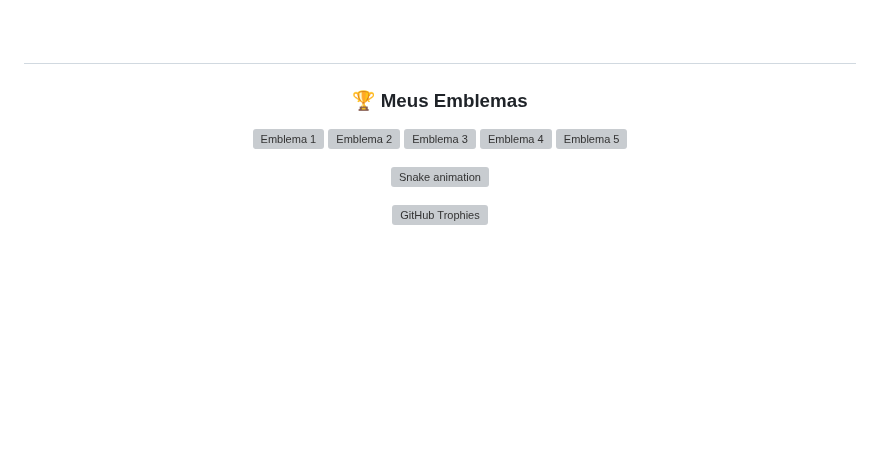
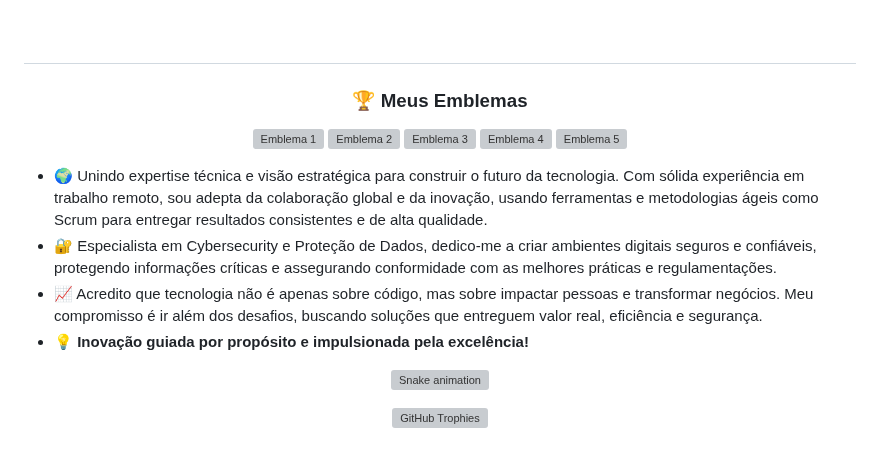
Before and after one commit to atararossatti/atararossatti, a Markdown page: README.md, the part around the change. Rendered like a GitHub page; blank space fills up the shorter version; grey boxes are pictures that could not be loaded.

```diff
--- a/README.md
+++ b/README.md
@@ -69,6 +69,11 @@
 <a href="https://www.credly.com/badges/1ba73005-0f15-49f2-b97b-ca90c7f30ba4/public_url"><img src="https://images.credly.com/size/110x110/images/4e3d6f9f-55d7-4ea7-b0e6-f4d4ff543e22/image.png" alt="Emblema 5" width="110" height="110" /></a>
 </p>
 
+- 🌍 Unindo expertise técnica e visão estratégica para construir o futuro da tecnologia. Com sólida experiência em trabalho remoto, sou adepta da colaboração global e da inovação, usando ferramentas e metodologias ágeis como Scrum para entregar resultados consistentes e de alta qualidade.
+- 🔐 Especialista em Cybersecurity e Proteção de Dados, dedico-me a criar ambientes digitais seguros e confiáveis, protegendo informações críticas e assegurando conformidade com as melhores práticas e regulamentações.
+- 📈 Acredito que tecnologia não é apenas sobre código, mas sobre impactar pessoas e transformar negócios. Meu compromisso é ir além dos desafios, buscando soluções que entreguem valor real, eficiência e segurança.
+- 💡 **Inovação guiada por propósito e impulsionada pela excelência!**
+
 <p align="center"><img src="https://github.com/atararossatti/atararossatti/blob/output/github-contribution-grid-snake.svg" alt="Snake animation" /></p>
 <p align="center"><img align="center" src="https://github-profile-trophy.vercel.app/?username=atararossatti&theme=darkhub&no-frame=true&margin-w=15&column=5" alt="GitHub Trophies" /></p>
 
```
